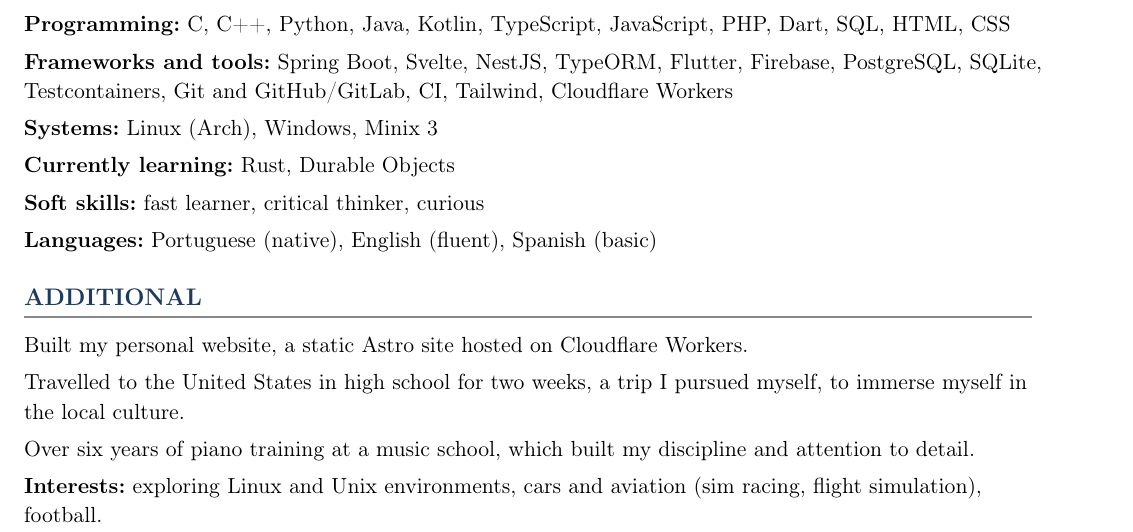
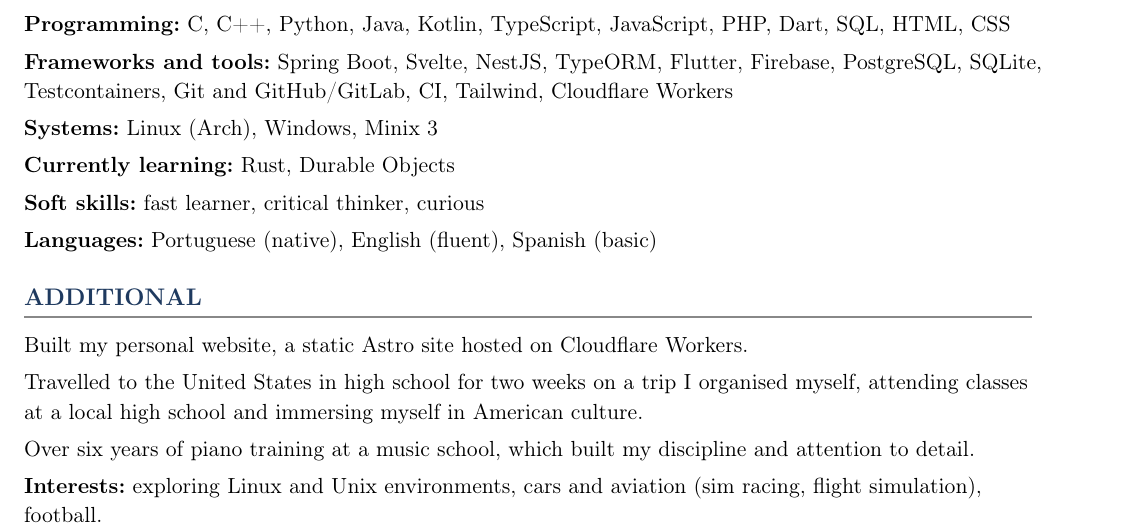
Before and after one commit to danielramaa/website, a LaTeX CV (cv/daniel-rama-cv.tex): part of the page, cut so that both start at the same text. Compiled offline with pdfLaTeX.

Commit message:
Update CV content for clarity and detail; regenerate PDF

```diff
--- a/cv/daniel-rama-cv.tex
+++ b/cv/daniel-rama-cv.tex
@@ -101,8 +101,7 @@
 \section{Additional}
 Built my personal website, a static Astro site hosted on Cloudflare Workers.
 
-Travelled to the United States in high school for two weeks, a trip I pursued myself, to immerse myself in the
-local culture.
+Travelled to the United States in high school for two weeks on a trip I organised myself, attending classes at a local high school and immersing myself in American culture.
 
 Over six years of piano training at a music school, which built my discipline and attention to detail.
 
```
Also changed, not shown: 1 other file.
